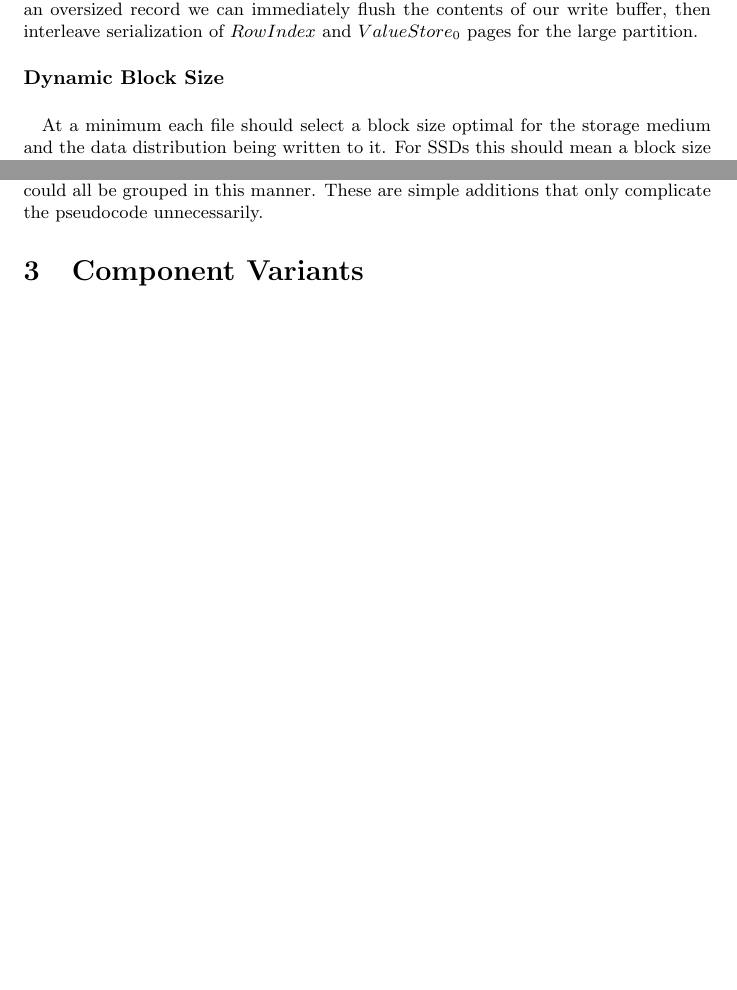
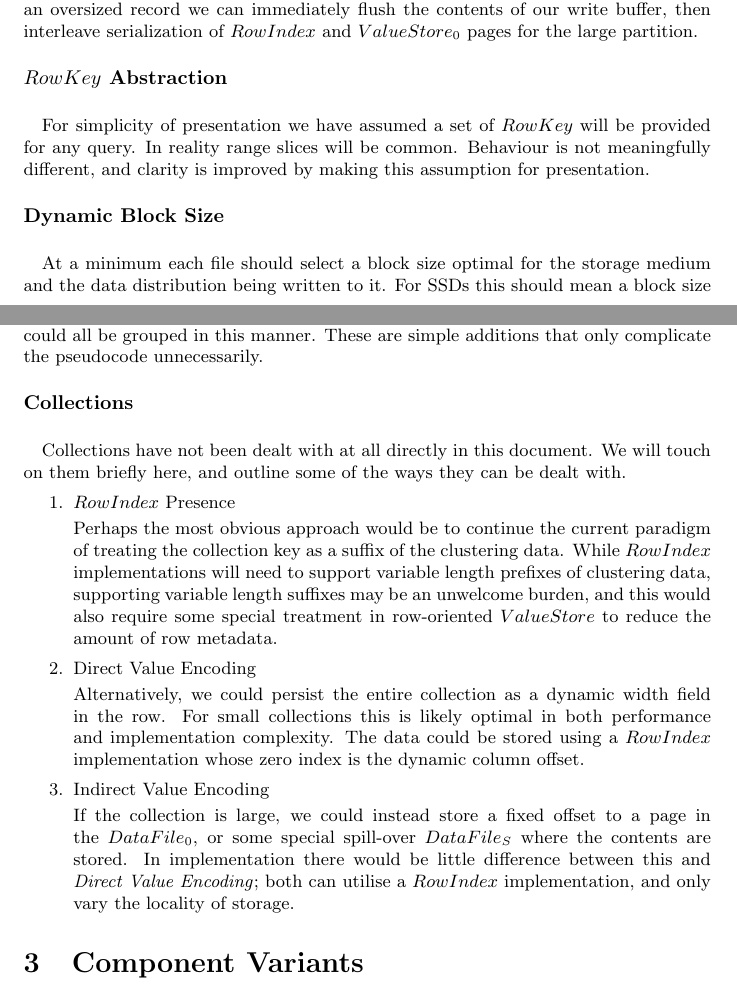
Before and after one commit to belliottsmith/misc, a LaTeX paper (latex/storage_format.tex): two parts of pages 9 and 10 of 17 before the commit and two parts of pages 9 and 10 of 18 after it, joined at a grey line, cut so that both start at the same text, the shorter picture padded with empty space. Compiled offline with pdfLaTeX.

Commit message:
explicitly cover range tombstones and collections

```diff
--- a/latex/storage_format.tex
+++ b/latex/storage_format.tex
@@ -16,7 +16,7 @@
 \makeatletter
 \makeatother
 
-\title{Cassandra Storage Format\\Proposal for 3.1\\Version 1}
+\title{Cassandra Storage Format\\Proposal for C* 3.1\small\\Version 2}
 \author{Benedict Elliott Smith}
 \date{January 2015}
 
@@ -506,6 +519,11 @@ of write costs.
     Alternatively, if providing a page-oriented byte layer abstraction, on encountering an
     oversized record we can immediately flush the contents of our write buffer, then interleave
     serialization of $RowIndex$ and $ValueStore_0$ pages for the large partition.
+\paragraph{$RowKey$ Abstraction}
+\paragraph{}
+    For simplicity of presentation we have assumed a set of $RowKey$ will be provided for any query.
+    In reality range slices will be common. Behaviour is not meaningfully different, and clarity
+    is improved by making this assumption for presentation.
 \paragraph{Dynamic Block Size}
 \paragraph{}
     At a minimum each file should select a block size optimal for the storage medium and the data distribution
@@ -513,13 +531,32 @@ of write costs.
     or just its row index, if such a block size exists; otherwise, a 4Kb block size (also our minimum block size).
     For spinning disks, a larger block size can be used unconditionally; say 32-64Kb, as is currently the case.
     We should consider/explore using a dynamic block size within each file.
-\clearpage
 \paragraph{Decoupling of $ValueStore_N$ from $DataFile_N$}
 \paragraph{}
     We have assumed each $ValueStore_n$ has its own $DataFile_n$, but there is no requirement that this holds true,
     nor that a selection of alike $ValueStore$ could not be grouped and indexed by the same $RowIndex$ entry. Pure
     column oriented value stores could all be grouped in this manner. These are simple additions that only
     complicate the pseudocode unnecessarily.
+\paragraph{Collections}
+\paragraph{}
+    Collections have not been dealt with at all directly in this document. We will touch on them briefly here,
+    and outline some of the ways they can be dealt with.
+    \begin{enumerate}
+      \item{$RowIndex$ Presence}\\[2pt]
+        Perhaps the most obvious approach would be to continue the current paradigm of treating the collection key
+        as a suffix of the clustering data. While $RowIndex$ implementations will need to support variable length
+        prefixes of clustering data, supporting variable length suffixes may be an unwelcome burden, and this
+        would also require some special treatment in row-oriented $ValueStore$ to reduce the amount of row metadata.
+      \item{Direct Value Encoding}\\[2pt]
+        Alternatively, we could persist the entire collection as a dynamic width field in the row. For small
+        collections this is likely optimal in both performance and implementation complexity. The data could
+        be stored using a $RowIndex$ implementation whose zero index is the dynamic column offset.
+      \item{Indirect Value Encoding}\\[2pt]
+        If the collection is large, we could instead store a fixed offset to a page in the $DataFile_0$, or some
+        special spill-over $DataFile_S$ where the contents are stored. In implementation there would be little
+        difference between this and \textit{Direct Value Encoding}; both can utilise a $RowIndex$ implementation,
+        and only vary the locality of storage.
+    \end{enumerate}
 
 \section{Component Variants}
 Here we will outline the main variants for each component, and some of the details of their implementation.
```
Also changed, not shown: latex/storage_format.tex (36 more changed lines).
